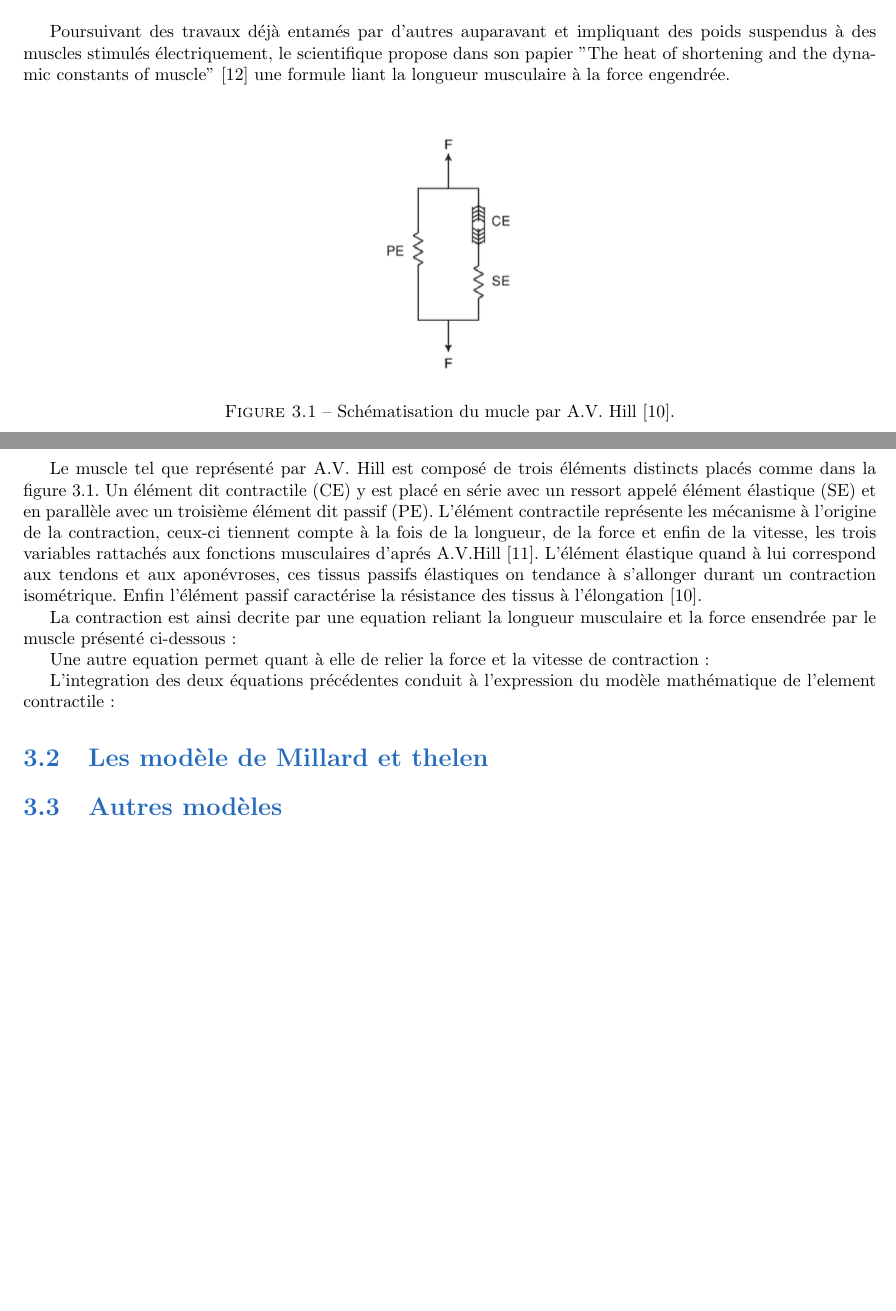
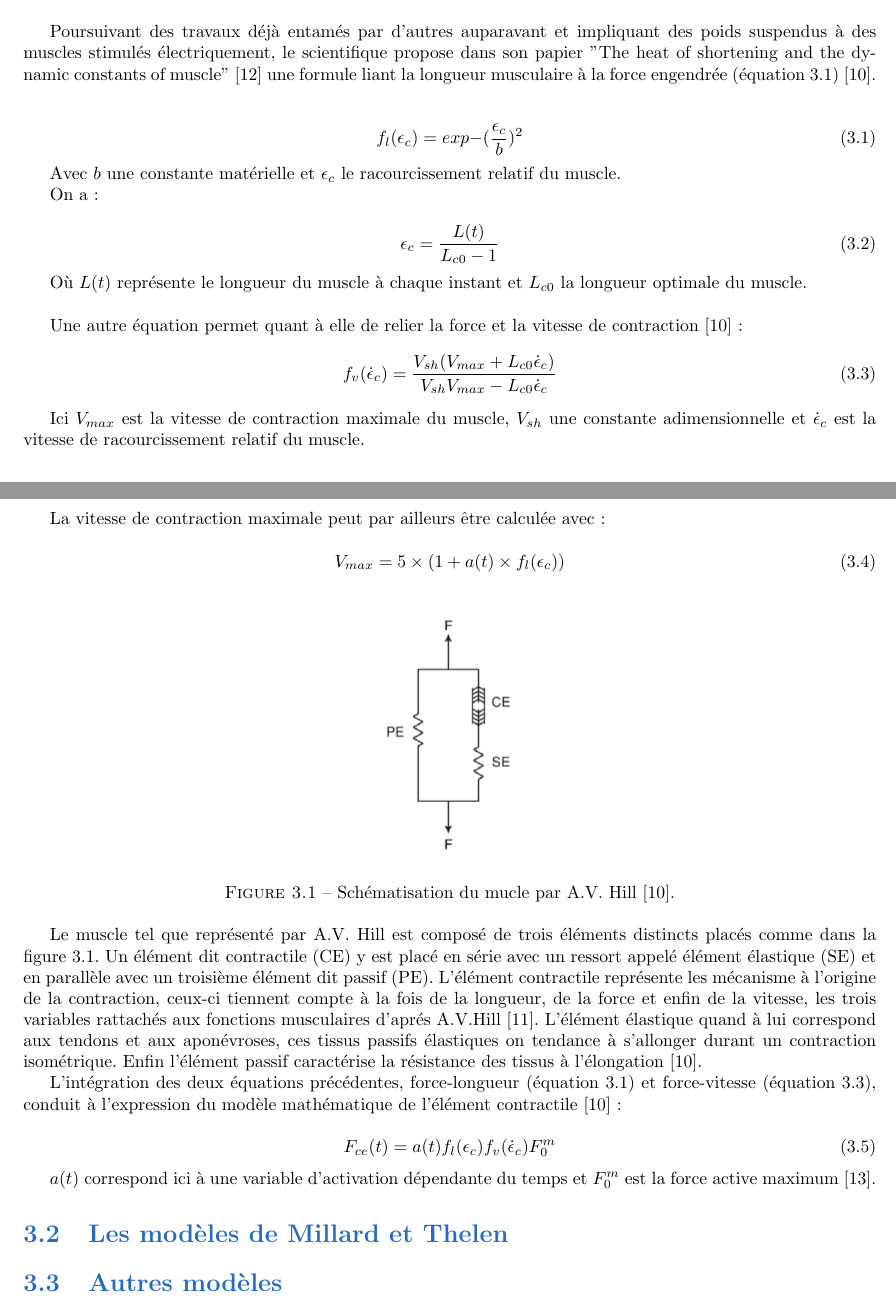
Before and after one commit to AuxaneH/Rapport-Stage-ISIR-2018-2019, a LaTeX document (main.tex, which reads Corps.tex): two parts of pages 8 and 9 of 15, joined at a grey line, cut so that both start at the same text, the shorter picture padded with empty space. Compiled offline with pdfLaTeX.

Commit message:
Updates from Overleaf

```diff
--- a/Corps.tex
+++ b/Corps.tex
@@ -50,7 +50,36 @@ Le compréhension générale de ces théories se base en grande partie sur l'art
 A.V. Hill fut le premier à présenter un modèle simplifié du fonctionnement d'un muscle en 1938.\\
 Ce modèle à été réalisé d'un point de vue purement mécanique à l'aide d'observations expérimentales. Il ne tiens donc pas compte des spécificités du fonctionnement des muscles mais seulement de leurs caractéristiques observables et de leur comportement global.\\
 
-Poursuivant des travaux déjà entamés par d'autres auparavant et impliquant des poids suspendus à des muscles stimulés électriquement, le scientifique propose dans son papier "The heat of shortening and the dynamic constants of muscle" \cite{hill_archibald_vivian_heat_1938} une formule liant la longueur musculaire à la force engendrée.\\
+Poursuivant des travaux déjà entamés par d'autres auparavant et impliquant des poids suspendus à des muscles stimulés électriquement, le scientifique propose dans son papier "The heat of shortening and the dynamic constants of muscle" \cite{hill_archibald_vivian_heat_1938} une formule liant la longueur musculaire à la force engendrée (équation \ref{force-longueur}) \cite{berranen_simulation_2015}.\\
+
+\begin{equation}
+    \label{force-longueur}
+    f_l(\epsilon_c) = exp{- (\frac{\epsilon_c}{b})^2}
+\end{equation}
+
+Avec $b$ une constante matérielle et $\epsilon_c$ le racourcissement relatif du muscle.
+
+On a :
+
+\begin{equation}
+    \epsilon_c = \frac{L(t)}{L_{c0}-1}
+\end{equation}
+
+Où $L(t)$ représente le longueur du muscle à chaque instant et $L_{c0}$ la longueur optimale du muscle.\\
+
+Une autre équation permet quant à elle de relier la force et la vitesse de contraction \cite{berranen_simulation_2015} :
+\begin{equation}
+    \label{force-vitesse}
+    f_v(\dot\epsilon_c) = \frac{V_{sh}(V_{max}+L_{c0} \dot\epsilon_c)}{V_{sh} V_{max}- L_{c0} \dot\epsilon_c}
+\end{equation}
+
+Ici $V_{max}$ est la vitesse de contraction maximale du muscle, $V_{sh}$ une constante adimensionnelle et $\dot\epsilon_c$ est la vitesse de racourcissement relatif du muscle.
+
+La vitesse de contraction maximale peut par ailleurs être calculée avec :
+
+\begin{equation}
+    V_{max} = 5 \times(1+a(t)\times f_l(\epsilon_c))
+\end{equation}
 
 \begin{figure}[ht]
     \centering\includegraphics[scale=0.4]{Images/Hill.png}
@@ -59,20 +88,15 @@ Poursuivant des travaux déjà entamés par d'autres auparavant et impliquant de
 \end{figure}
 Le muscle tel que représenté par A.V. Hill est composé de trois éléments distincts placés comme dans la figure \ref{Hill}. Un élément dit contractile (CE) y est placé en série avec un ressort appelé élément élastique (SE) et en parallèle avec un troisième élément dit passif (PE). L'élément contractile représente les mécanisme à l'origine de la contraction, ceux-ci tiennent compte à la fois de la longueur, de la force et enfin de la vitesse, les trois variables rattachés aux fonctions musculaires d'aprés A.V.Hill \cite{linden_mechanical_1998}. L'élément élastique quand à lui correspond aux tendons et aux aponévroses, ces tissus passifs élastiques on tendance à s'allonger durant un contraction isométrique. Enfin l'élément passif caractérise la résistance des tissus à l'élongation \cite{berranen_simulation_2015}.
 
-La contraction est ainsi decrite par une equation reliant la longueur musculaire et la force ensendrée par le muscle présenté ci-dessous :
+L'intégration des deux équations précédentes, force-longueur (équation \ref{force-longueur}) et force-vitesse (équation \ref{force-vitesse}), conduit à l'expression du modèle mathématique de l'élément contractile \cite{berranen_simulation_2015} :
 
-% Equation ici !!!!!!!
+\begin{equation}
+    F_{ce}(t) = a(t)f_l(\epsilon_c)f_v(\dot\epsilon_c)F_0^m
+\end{equation}
 
-Une autre equation permet quant à elle de relier la force et la vitesse de contraction :
+$a(t)$ correspond ici à une variable d'activation dépendante du temps et $F_0^m$ est la force active maximum \cite{noauthor_millard_nodate}.
 
-% Deuxième equation ici !!!!!
-
-L'integration des deux équations précédentes conduit à l'expression du modèle mathématique de l'element contractile :
-
-% Troisième équation ici !!!!
-
-
-\section{Les modèle de Millard et thelen}
+\section{Les modèles de Millard et Thelen}
 
 \section{Autres modèles}
 Les modèles présentés plus haut ne sont pas les seuls a exister. En effet deux modèles peuvent notamment être mis en avant : le plus anciens datant de 1956 est le modèle de Huxley. Celui s'interesse au phénomènes biologiques etc ... \cite{huxley_muscle_1957}
```
Also changed, not shown: Utility/StageIsir20182019.bib (+7 -0 lines).
